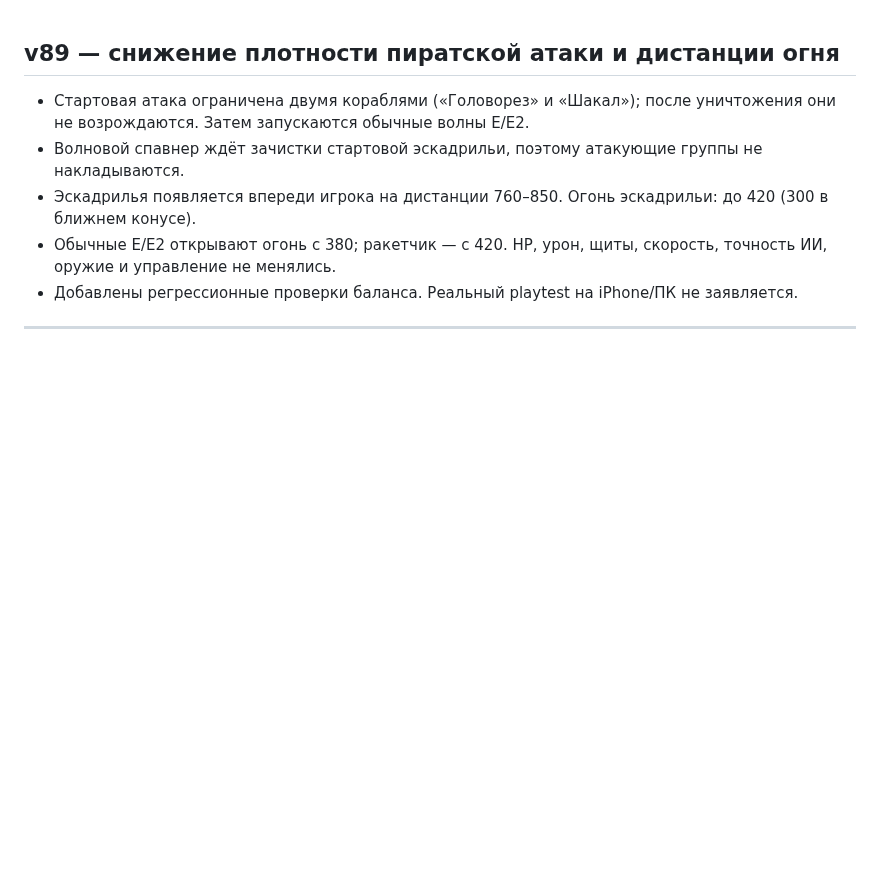
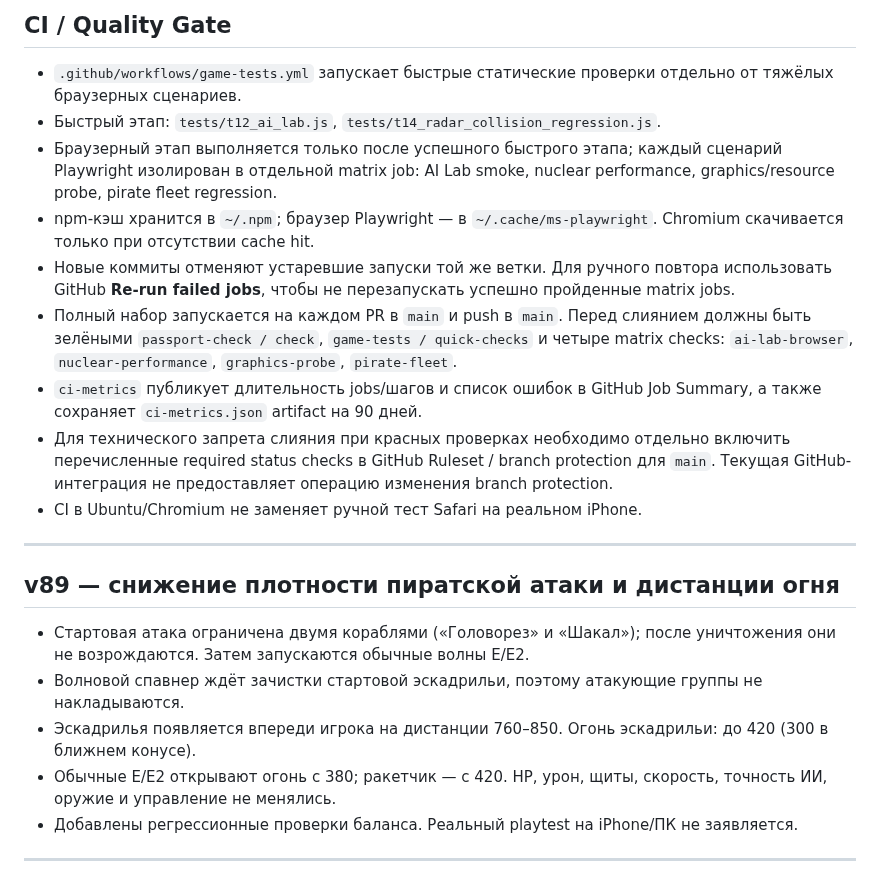
Before and after one commit to gipromeh/Starfall, a Markdown page: STARFALL_PASSPORT.md, the part around the change. Rendered like a GitHub page; blank space fills up the shorter version.

Commit message:
docs: record Starfall CI quality gate in passport

```diff
--- a/STARFALL_PASSPORT.md
+++ b/STARFALL_PASSPORT.md
@@ -1,3 +1,17 @@
+## CI / Quality Gate
+
+- `.github/workflows/game-tests.yml` запускает быстрые статические проверки отдельно от тяжёлых браузерных сценариев.
+- Быстрый этап: `tests/t12_ai_lab.js`, `tests/t14_radar_collision_regression.js`.
+- Браузерный этап выполняется только после успешного быстрого этапа; каждый сценарий Playwright изолирован в отдельной matrix job: AI Lab smoke, nuclear performance, graphics/resource probe, pirate fleet regression.
+- npm-кэш хранится в `~/.npm`; браузер Playwright — в `~/.cache/ms-playwright`. Chromium скачивается только при отсутствии cache hit.
+- Новые коммиты отменяют устаревшие запуски той же ветки. Для ручного повтора использовать GitHub **Re-run failed jobs**, чтобы не перезапускать успешно пройденные matrix jobs.
+- Полный набор запускается на каждом PR в `main` и push в `main`. Перед слиянием должны быть зелёными `passport-check / check`, `game-tests / quick-checks` и четыре matrix checks: `ai-lab-browser`, `nuclear-performance`, `graphics-probe`, `pirate-fleet`.
+- `ci-metrics` публикует длительность jobs/шагов и список ошибок в GitHub Job Summary, а также сохраняет `ci-metrics.json` artifact на 90 дней.
+- Для технического запрета слияния при красных проверках необходимо отдельно включить перечисленные required status checks в GitHub Ruleset / branch protection для `main`. Текущая GitHub-интеграция не предоставляет операцию изменения branch protection.
+- CI в Ubuntu/Chromium не заменяет ручной тест Safari на реальном iPhone.
+
+---
+
 ## v89 — снижение плотности пиратской атаки и дистанции огня
 - Стартовая атака ограничена двумя кораблями («Головорез» и «Шакал»); после уничтожения они не возрождаются. Затем запускаются обычные волны E/E2.
 - Волновой спавнер ждёт зачистки стартовой эскадрильи, поэтому атакующие группы не накладываются.
```
